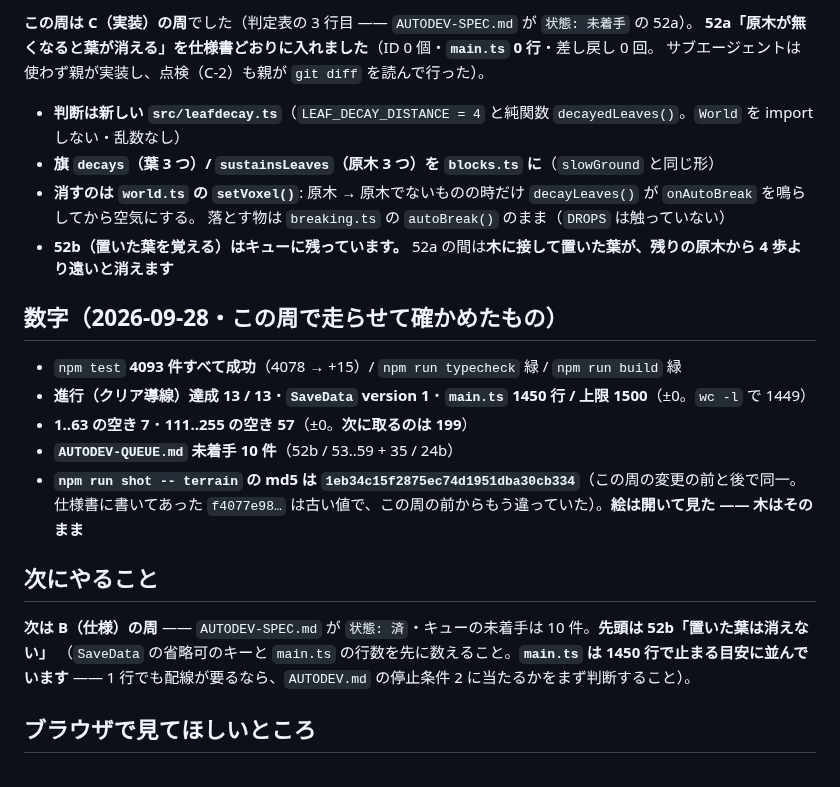
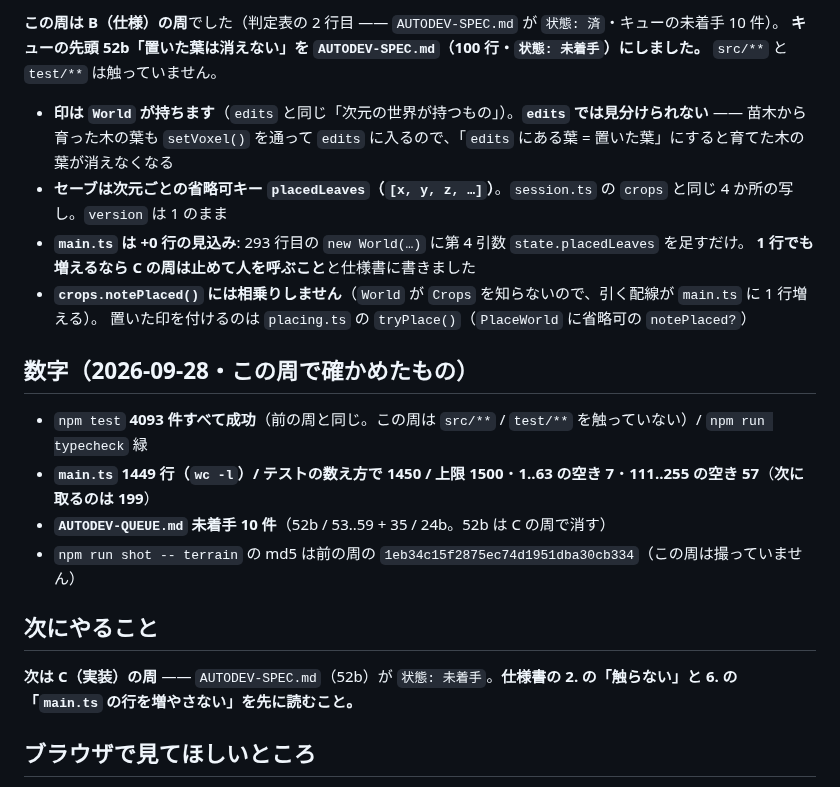
Before and after one commit to Kousei102/voxel-sandbox, a Markdown page: HANDOFF.md, the part around one of its changes. GitHub-like rendering.

```diff
--- a/HANDOFF.md
+++ b/HANDOFF.md
@@ -10,28 +10,25 @@
 
-**この周は C（実装）の周**でした（判定表の 3 行目 —— `AUTODEV-SPEC.md` が `状態: 未着手` の 52a）。
-**52a「原木が無くなると葉が消える」を仕様書どおりに入れました**（ID 0 個・**`main.ts` 0 行**・差し戻し 0 回。
-サブエージェントは使わず親が実装し、点検（C-2）も親が `git diff` を読んで行った）。
+**この周は B（仕様）の周**でした（判定表の 2 行目 —— `AUTODEV-SPEC.md` が `状態: 済`・キューの未着手 10 件）。
+**キューの先頭 52b「置いた葉は消えない」を `AUTODEV-SPEC.md`（100 行・`状態: 未着手`）にしました。** `src/**` と `test/**` は触っていません。
 
-- **判断は新しい `src/leafdecay.ts`**（`LEAF_DECAY_DISTANCE = 4` と純関数 `decayedLeaves()`。`World` を import しない・乱数なし）
-- **旗 `decays`（葉 3 つ）/ `sustainsLeaves`（原木 3 つ）を `blocks.ts` に**（`slowGround` と同じ形）
-- **消すのは `world.ts` の `setVoxel()`**: 原木 → 原木でないものの時だけ `decayLeaves()` が `onAutoBreak` を鳴らしてから空気にする。
-  落とす物は `breaking.ts` の `autoBreak()` のまま（`DROPS` は触っていない）
-- **52b（置いた葉を覚える）はキューに残っています。** 52a の間は**木に接して置いた葉が、残りの原木から 4 歩より遠いと消えます**
+- **印は `World` が持ちます**（`edits` と同じ「次元の世界が持つもの」）。**`edits` では見分けられない** —— 苗木から育った木の葉も
+  `setVoxel()` を通って `edits` に入るので、「`edits` にある葉 = 置いた葉」にすると育てた木の葉が消えなくなる
+- **セーブは次元ごとの省略可キー `placedLeaves`（`[x, y, z, …]`）**。`session.ts` の `crops` と同じ 4 か所の写し。`version` は 1 のまま
+- **`main.ts` は +0 行の見込み**: 293 行目の `new World(…)` に第 4 引数 `state.placedLeaves` を足すだけ。
+  **1 行でも増えるなら C の周は止めて人を呼ぶこと**と仕様書に書きました
+- **`crops.notePlaced()` には相乗りしません**（`World` が `Crops` を知らないので、引く配線が `main.ts` に 1 行増える）。
+  置いた印を付けるのは `placing.ts` の `tryPlace()`（`PlaceWorld` に省略可の `notePlaced?`）
 
-## 数字（2026-09-28・この周で走らせて確かめたもの）
+## 数字（2026-09-28・この周で確かめたもの）
 
-- `npm test` **4093 件すべて成功**（4078 → +15）/ `npm run typecheck` 緑 / `npm run build` 緑
-- **進行（クリア導線）達成 13 / 13**・**`SaveData` version 1**・**`main.ts` 1450 行 / 上限 1500**（±0。`wc -l` で 1449）
-- **1..63 の空き 7**・**111..255 の空き 57**（±0。**次に取るのは 199**）
-- **`AUTODEV-QUEUE.md` 未着手 10 件**（52b / 53..59 + 35 / 24b）
-- **`npm run shot -- terrain` の md5 は `1eb34c15f2875ec74d1951dba30cb334`**（この周の変更の前と後で同一。
-  仕様書に書いてあった `f4077e98…` は古い値で、この周の前からもう違っていた）。**絵は開いて見た —— 木はそのまま**
+- `npm test` **4093 件すべて成功**（前の周と同じ。この周は `src/**` / `test/**` を触っていない）/ `npm run typecheck` 緑
+- **`main.ts` 1449 行（`wc -l`）/ テストの数え方で 1450 / 上限 1500**・**1..63 の空き 7**・**111..255 の空き 57**（**次に取るのは 199**）
+- **`AUTODEV-QUEUE.md` 未着手 10 件**（52b / 53..59 + 35 / 24b。52b は C の周で消す）
+- `npm run shot -- terrain` の md5 は前の周の `1eb34c15f2875ec74d1951dba30cb334`（この周は撮っていません）
 
 ## 次にやること
 
-**次は B（仕様）の周** —— `AUTODEV-SPEC.md` が `状態: 済`・キューの未着手は 10 件。**先頭は 52b「置いた葉は消えない」**
-（`SaveData` の省略可のキーと `main.ts` の行数を先に数えること。**`main.ts` は 1450 行で止まる目安に並んでいます** ——
-1 行でも配線が要るなら、`AUTODEV.md` の停止条件 2 に当たるかをまず判断すること）。
+**次は C（実装）の周** —— `AUTODEV-SPEC.md`（52b）が `状態: 未着手`。**仕様書の 2. の「触らない」と 6. の「`main.ts` の行を増やさない」を先に読むこと。**
 
 ## ブラウザで見てほしいところ
 
```
Also changed, not shown: other parts of HANDOFF.md (+1 -1 lines), AUTODEV-SPEC.md (+70 -70 lines).
